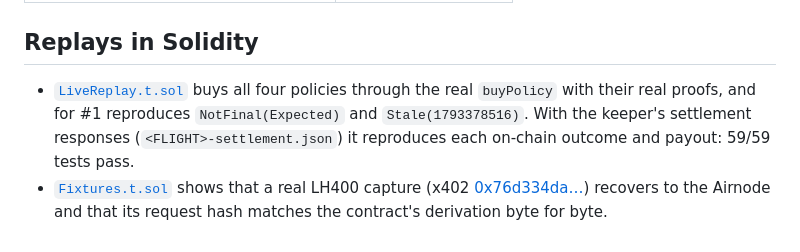
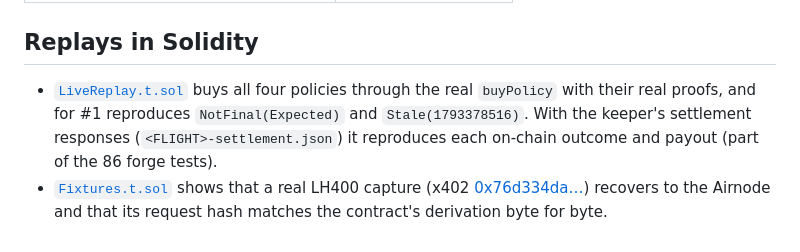
Before and after one commit to womp-maindev/aeroguard, a Markdown page: docs/EVIDENCE.md, the part around the change. Drawn GitHub-style.

```diff
--- a/docs/EVIDENCE.md
+++ b/docs/EVIDENCE.md
@@ -59,5 +59,5 @@ Simulated with `eth_call`, no transaction. The full table is in [README → Tamp
 
 ## Replays in Solidity
 
-- [`LiveReplay.t.sol`](../contracts/test/LiveReplay.t.sol) buys all four policies through the real `buyPolicy` with their real proofs, and for #1 reproduces `NotFinal(Expected)` and `Stale(1793378516)`. With the keeper's settlement responses (`<FLIGHT>-settlement.json`) it reproduces each on-chain outcome and payout: 59/59 tests pass.
+- [`LiveReplay.t.sol`](../contracts/test/LiveReplay.t.sol) buys all four policies through the real `buyPolicy` with their real proofs, and for #1 reproduces `NotFinal(Expected)` and `Stale(1793378516)`. With the keeper's settlement responses (`<FLIGHT>-settlement.json`) it reproduces each on-chain outcome and payout (part of the 86 forge tests).
 - [`Fixtures.t.sol`](../contracts/test/Fixtures.t.sol) shows that a real LH400 capture (x402 [0x76d334da…](https://sepolia.basescan.org/tx/0x76d334da55c86bbf61d37762f8ee843f4920bc874477a82d06852247b4e2054f)) recovers to the Airnode and that its request hash matches the contract's derivation byte for byte.
```
Also changed, not shown: README.md (+1 -1 lines), docs/DEVFOLIO.md (+1 -1 lines).
